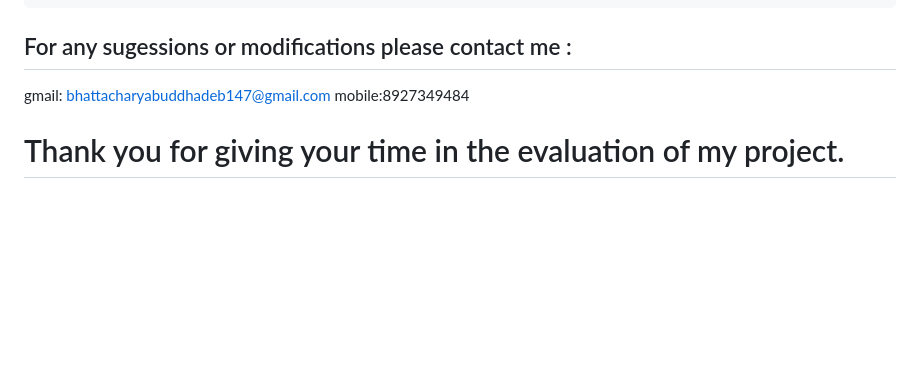
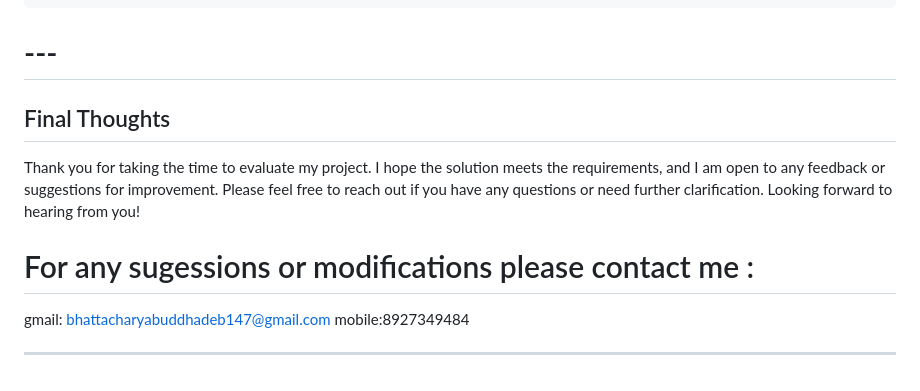
Before and after one commit to RahulAIML/Django-Based-FAQ-Application, a Markdown page: README.md, the part around the change. Drawn GitHub-style; blank space fills up the shorter version.

````diff
--- a/README.md
+++ b/README.md
@@ -156,8 +156,18 @@ curl http://localhost:8000/api/faqs/?lang=en
     }
 ]
 ```
-## For any sugessions or modifications please contact me :
+
+
+# ---
+
+## Final Thoughts
+
+Thank you for taking the time to evaluate my project.
+I hope the solution meets the requirements, and I am open to any feedback or suggestions for improvement. Please feel free to reach out if you have any questions or need further clarification.
+Looking forward to hearing from you!
+
+# For any sugessions or modifications please contact me :
 gmail: bhattacharyabuddhadeb147@gmail.com
 mobile:8927349484
 
-# Thank you for giving your time in the evaluation of my project.
+---
````
